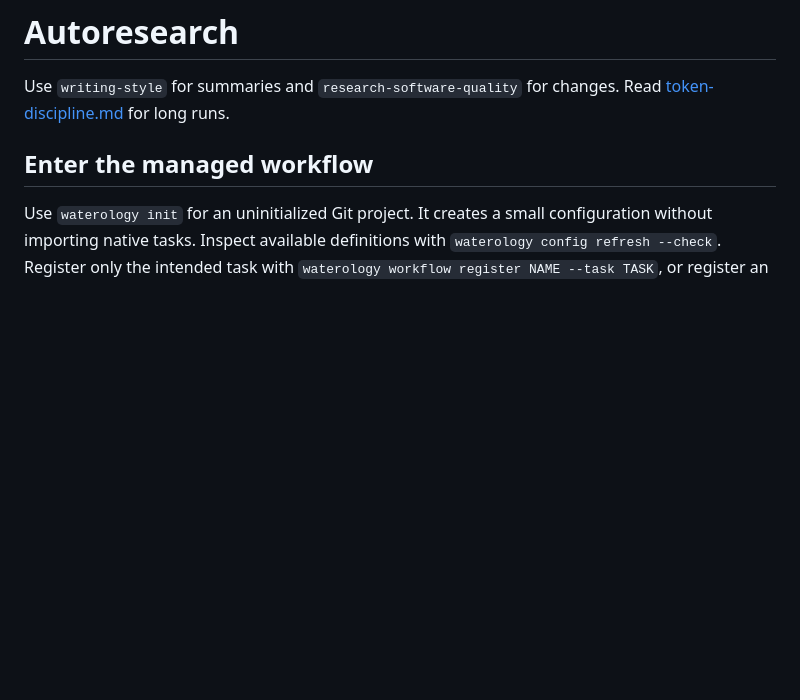
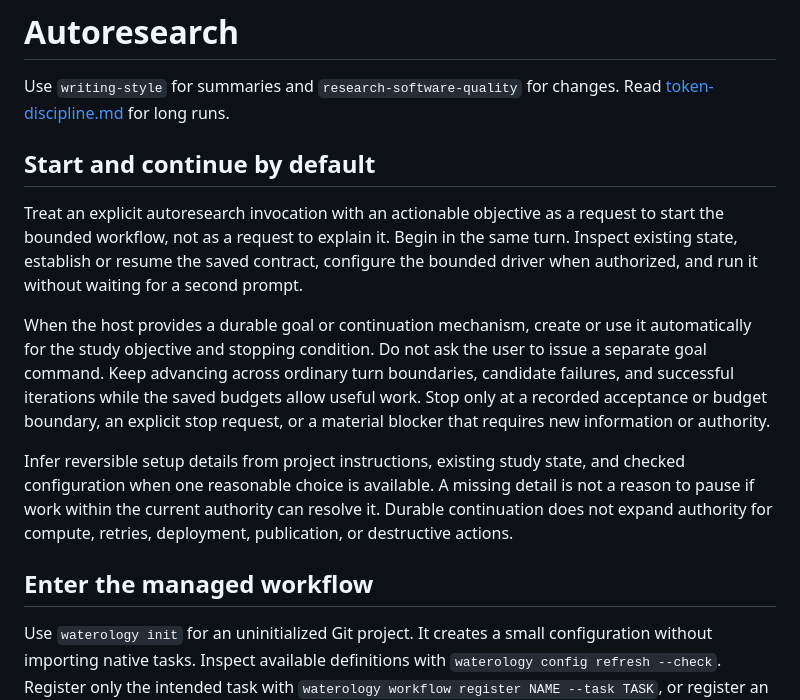
Before and after one commit to cameronbracken/waterology-research, a Markdown page: skills/autoresearch/SKILL.md, the part around the change. Rendered like a GitHub page; blank space fills up the shorter version.

Commit message:
fix: start autoresearch loops on invocation

```diff
--- a/skills/autoresearch/SKILL.md
+++ b/skills/autoresearch/SKILL.md
@@ -21,6 +21,28 @@ ATTRIBUTION.md. -->
 
 Use `writing-style` for summaries and `research-software-quality` for changes.
 Read [token-discipline.md](references/token-discipline.md) for long runs.
+
+## Start and continue by default
+
+Treat an explicit autoresearch invocation with an actionable objective as a
+request to start the bounded workflow, not as a request to explain it. Begin in
+the same turn. Inspect existing state, establish or resume the saved contract,
+configure the bounded driver when authorized, and run it without waiting for a
+second prompt.
+
+When the host provides a durable goal or continuation mechanism, create or use
+it automatically for the study objective and stopping condition. Do not ask the
+user to issue a separate goal command. Keep advancing across ordinary turn
+boundaries, candidate failures, and successful iterations while the saved
+budgets allow useful work. Stop only at a recorded acceptance or budget boundary,
+an explicit stop request, or a material blocker that requires new information or
+authority.
+
+Infer reversible setup details from project instructions, existing study state,
+and checked configuration when one reasonable choice is available. A missing
+detail is not a reason to pause if work within the current authority can resolve
+it. Durable continuation does not expand authority for compute, retries,
+deployment, publication, or destructive actions.
 
 ## Enter the managed workflow
 
```
